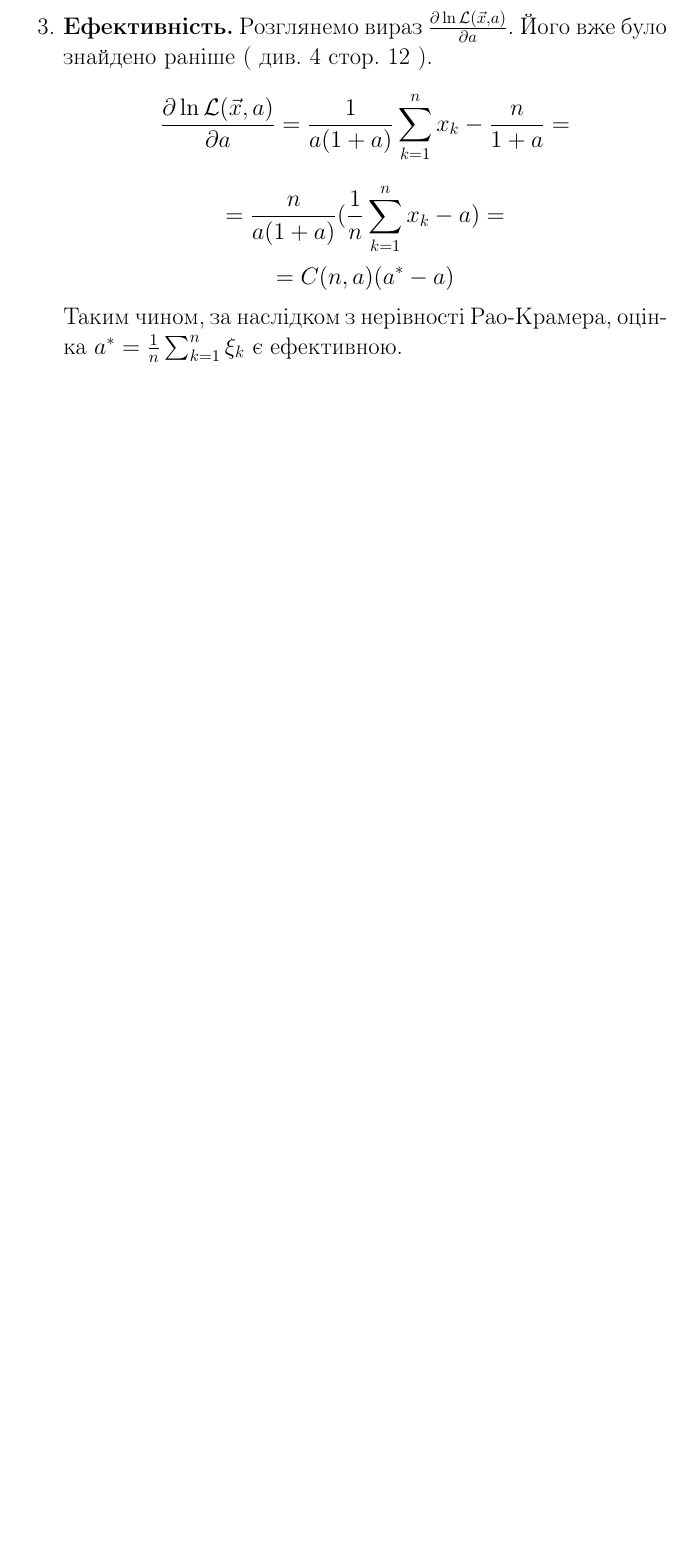
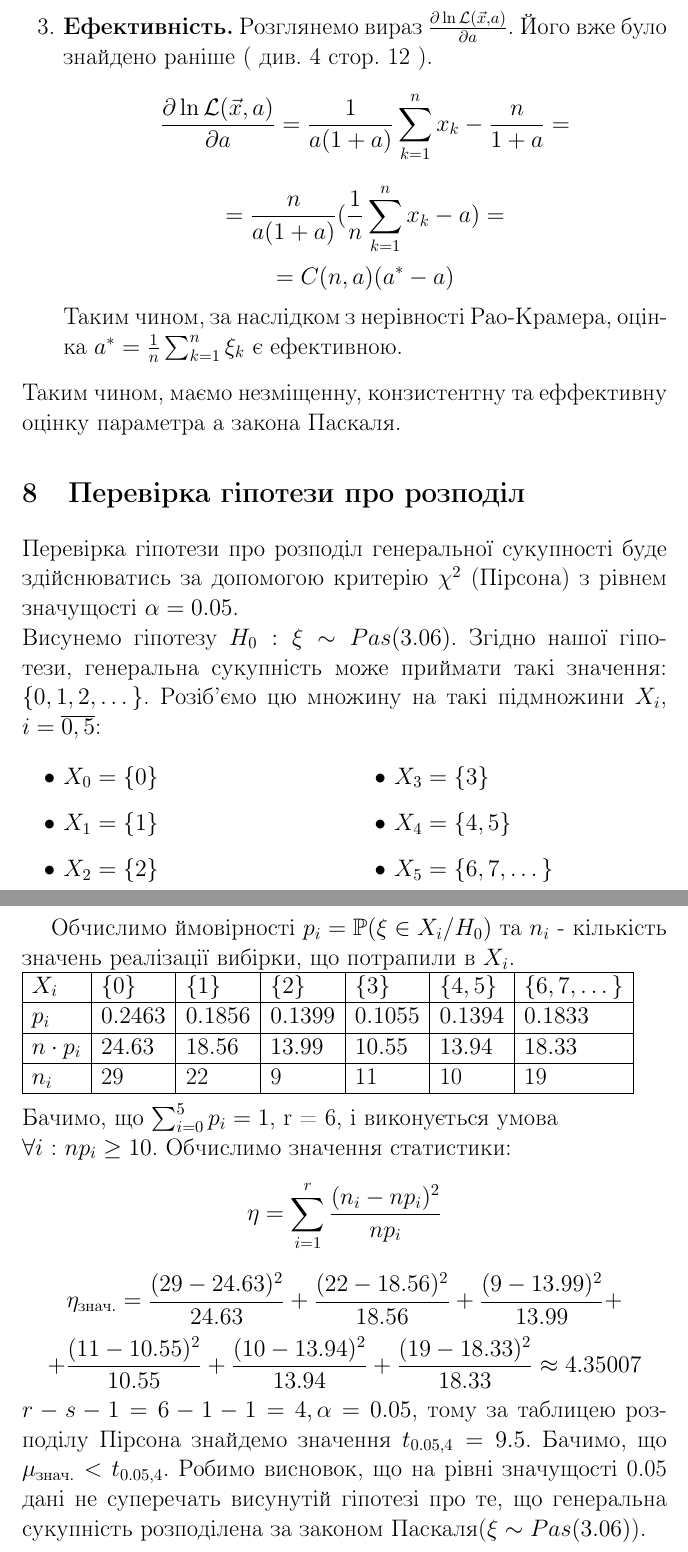
Before and after one commit to nikiandr/mathstatcourse, a LaTeX document (teorver.tex): part of page 15 of 15 before the commit and two parts of pages 16 and 17 of 17 after it, the two joined at a grey line, cut so that both start at the same text, the shorter picture padded with empty space. Compiled offline with pdfLaTeX.

Commit message:
Finished stat population hypothesis part.

```diff
--- a/teorver.tex
+++ b/teorver.tex
@@ -6,6 +6,7 @@
 \usepackage{graphicx}
 \usepackage{amsmath}
 \usepackage{amsfonts}
+\usepackage{multicol}
 \graphicspath{{pictures/}}
 \DeclareGraphicsExtensions{.pdf,.png,.jpg}
 
@@ -336,4 +345,61 @@ $$(a^*)_{\text{мм}} = (a^*)_{\text{мп}} = a^* = \frac{1}{n}
   Таким чином, за наслідком з нерівності Рао-Крамера, оцінка $a^* =
   \frac{1}{n}\sum_{k=1}^n \xi_k$ є ефективною.
 \end{enumerate}
+Таким чином, маємо незміщенну, конзистентну та еффективну оцінку
+параметра a закона Паскаля.
+\section{Перевірка гіпотези про розподіл}
+Перевірка гіпотези про розподіл генеральної сукупності буде здійснюватись
+за допомогою критерію $\chi^2$ (Пірсона)  з рівнем значущості $\alpha = 0.05$.
+\newline
+Висунемо гіпотезу $H_0: \xi \sim Pas(3.06)$. Згідно нашої гіпотези,
+генеральна сукупність може приймати такі значення: $\{0, 1, 2, \dots\}$.
+Розіб'ємо цю множину на такі підмножини $X_i$, $i = \overline{0,5}$:
+
+\begin{multicols}{2}
+  \begin{itemize}
+    \item $X_0 = \{0\}$
+    \item $X_1 = \{1\}$
+    \item $X_2 = \{2\}$
+    \item $X_3 = \{3\}$
+    \item $X_4 = \{4, 5\}$
+    \item $X_5 = \{6, 7, \dots\}$
+  \end{itemize}
+\end{multicols}
+\newpage
+Обчислимо ймовірності $p_i = \mathbb{P}(\xi \in X_i/H_0)$ та
+$n_i$ - кількість значень реалізації вибірки, що потрапили в
+$X_i$.
+\newline
+\begin{tabular}{|l|l|l|l|l|l|l|}
+  \hline
+  $X_i$ & $\{0\}$ & $\{1\}$ & $\{2\}$ & $\{3\}$ & $\{4, 5\}$ &
+  $\{6, 7, \dots\}$ \\
+  \hline
+  $p_i$ & $0.2463$ & $0.1856$ & $0.1399$ & $0.1055$ &
+  $0.1394$ & $0.1833$\\
+  \hline
+  $n\cdot p_i$ & $24.63$ & $18.56$ & $13.99$ & $10.55$ &
+  $13.94$ & $18.33$\\
+  \hline
+  $n_i$ & 29 & 22 & 9 & 11 & 10 & 19 \\
+  \hline
+\end{tabular}
+\newline
+\newline
+Бачимо, що $\sum_{i = 0}^{5}p_i = 1$, r = 6, і виконується умова
+\newline
+$\forall i$ :
+$np_i \geq 10$.
+Обчислимо значення статистики:
+$$\eta = \sum_{i=1}^r\frac{(n_i - np_i)^2}{np_i}$$
+$$\eta_\text{знач.} = \frac{(29 - 24.63)^2}{24.63} +
+\frac{(22 - 18.56)^2}{18.56} + \frac{(9 - 13.99)^2}{13.99} + $$
+$$+ \frac{(11 - 10.55)^2}{10.55} + \frac{(10 - 13.94)^2}{13.94} +
+\frac{(19 - 18.33)^2}{18.33} \approx 4.35007$$
+$r - s - 1 = 6 - 1 - 1 = 4, \alpha = 0.05$, тому за таблицею розподілу
+Пірсона знайдемо значення $t_{0.05, 4} = 9.5$. Бачимо, що
+$\mu_\text{знач.} < t_{0.05, 4}$. Робимо висновок, що на рівні
+значущості 0.05 дані не суперечать висунутій гіпотезі про те, що
+генеральна сукупність розподілена за законом Паскаля($\xi
+\sim Pas(3.06)$).
 \end{document}
```
Also changed, not shown: pictures/func+geom1.png (deleted), pictures/func+kum.png (deleted), pictures/func+kum1.png (deleted), pictures/func+kum2.png (deleted), pictures/func+kum3.png (deleted), pictures/func+kum4.png (deleted), pictures/hypotesis1.png (added), pictures/hypotesis2.png (added), pictures/plot.png (deleted), pictures/plot1.png (deleted), pictures/plot2.png (deleted), pictures/plot3.png (deleted), pictures/plot4.png (deleted), pictures/pol+pas4.png (deleted), 2 more files, 1 other file.
